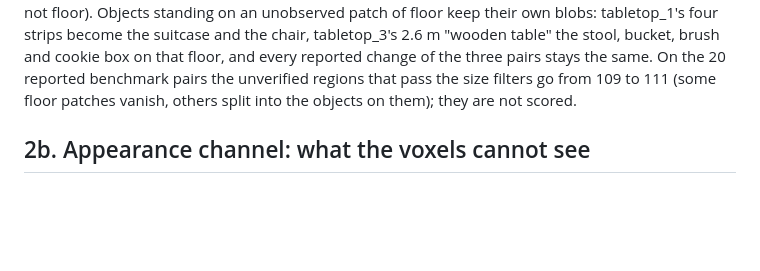
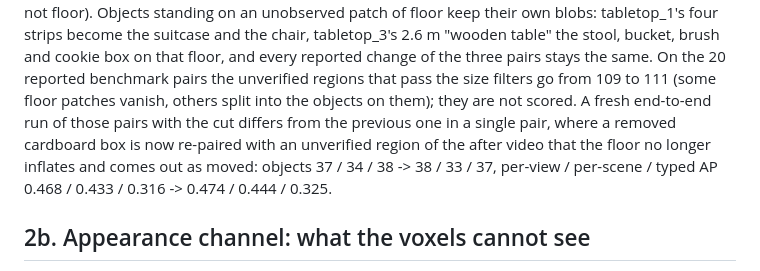
Before and after one commit to JJQ7/RoomDiff, a Markdown page: docs/design_note.md, the part around the change. Rendered like a GitHub page; blank space fills up the shorter version.

```diff
--- a/docs/design_note.md
+++ b/docs/design_note.md
@@ -76,7 +76,11 @@ floor keep their own blobs: tabletop_1's four strips become the suitcase and the
 tabletop_3's 2.6 m "wooden table" the stool, bucket, brush and cookie box on that floor,
 and every reported change of the three pairs stays the same. On the 20 reported benchmark
 pairs the unverified regions that pass the size filters go from 109 to 111 (some floor
-patches vanish, others split into the objects on them); they are not scored.
+patches vanish, others split into the objects on them); they are not scored. A fresh
+end-to-end run of those pairs with the cut differs from the previous one in a single pair,
+where a removed cardboard box is now re-paired with an unverified region of the after video
+that the floor no longer inflates and comes out as moved: objects 37 / 34 / 38 -> 38 / 33 /
+37, per-view / per-scene / typed AP 0.468 / 0.433 / 0.316 -> 0.474 / 0.444 / 0.325.
 
 ## 2b. Appearance channel: what the voxels cannot see
 For every keyframe we pick the two best co-visible keyframes of the other recording (same
```
Also changed, not shown: README.md (+17 -3 lines).
